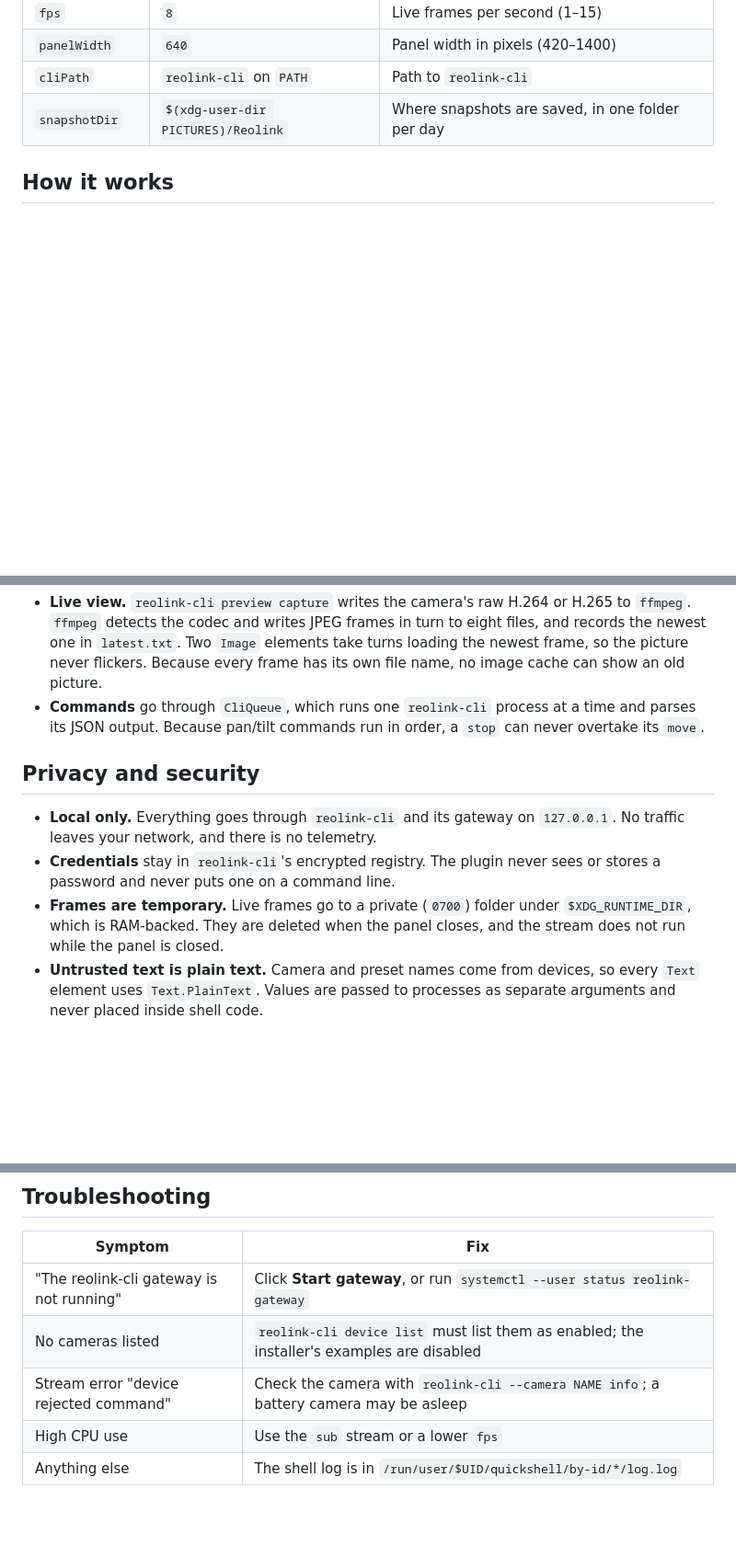
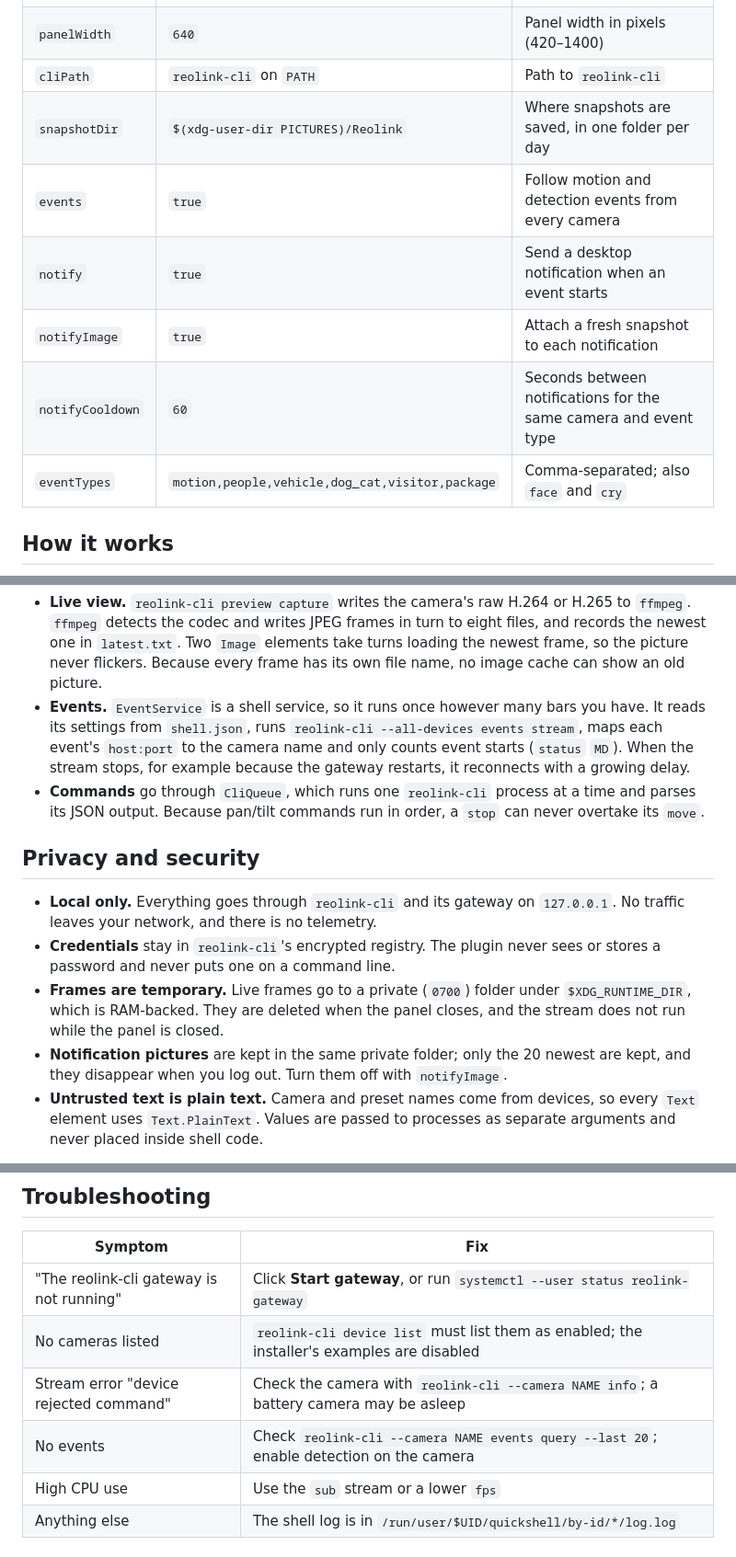
Before and after one commit to opteon-sdc/omarchy-reolink-plugin, a Markdown page: README.md, 3 parts joined by grey strips. Shown at 92% size. Rendered like a GitHub page; blank space fills up the shorter version.

```diff
--- a/README.md
+++ b/README.md
@@ -121,6 +134,11 @@ omarchy bar set io.github.opteon-sdc.reolink defaultCamera living-room
 | `panelWidth` | `640` | Panel width in pixels (420–1400) |
 | `cliPath` | `reolink-cli` on `PATH` | Path to `reolink-cli` |
 | `snapshotDir` | `$(xdg-user-dir PICTURES)/Reolink` | Where snapshots are saved, in one folder per day |
+| `events` | `true` | Follow motion and detection events from every camera |
+| `notify` | `true` | Send a desktop notification when an event starts |
+| `notifyImage` | `true` | Attach a fresh snapshot to each notification |
+| `notifyCooldown` | `60` | Seconds between notifications for the same camera and event type |
+| `eventTypes` | `motion,people,vehicle,dog_cat,visitor,package` | Comma-separated; also `face` and `cry` |
 
 ## How it works
 
@@ -143,6 +164,12 @@ flowchart LR
   elements take turns loading the newest frame, so the picture never flickers.
   Because every frame has its own file name, no image cache can show an old
   picture.
+- **Events.** `EventService` is a shell service, so it runs once however many
+  bars you have. It reads its settings from `shell.json`, runs
+  `reolink-cli --all-devices events stream`, maps each event's `host:port` to the
+  camera name and only counts event starts (`status` `MD`). When the stream
+  stops, for example because the gateway restarts, it reconnects with a growing
+  delay.
 - **Commands** go through `CliQueue`, which runs one `reolink-cli` process at a
   time and parses its JSON output. Because pan/tilt commands run in order, a
   `stop` can never overtake its `move`.
@@ -156,6 +183,9 @@ flowchart LR
 - **Frames are temporary.** Live frames go to a private (`0700`) folder under
   `$XDG_RUNTIME_DIR`, which is RAM-backed. They are deleted when the panel
   closes, and the stream does not run while the panel is closed.
+- **Notification pictures** are kept in the same private folder; only the 20
+  newest are kept, and they disappear when you log out. Turn them off with
+  `notifyImage`.
 - **Untrusted text is plain text.** Camera and preset names come from devices,
   so every `Text` element uses `Text.PlainText`. Values are passed to processes
   as separate arguments and never placed inside shell code.
@@ -169,6 +199,7 @@ See [SECURITY.md](SECURITY.md) to report a vulnerability.
 | "The reolink-cli gateway is not running" | Click **Start gateway**, or run `systemctl --user status reolink-gateway` |
 | No cameras listed | `reolink-cli device list` must list them as enabled; the installer's examples are disabled |
 | Stream error "device rejected command" | Check the camera with `reolink-cli --camera NAME info`; a battery camera may be asleep |
+| No events | Check `reolink-cli --camera NAME events query --last 20`; enable detection on the camera |
 | High CPU use | Use the `sub` stream or a lower `fps` |
 | Anything else | The shell log is in `/run/user/$UID/quickshell/by-id/*/log.log` |
 
```
Also changed, not shown: other parts of README.md (+18 -2 lines), CHANGELOG.md (+21 -1 lines), docs/preview.png, 7 other files.
